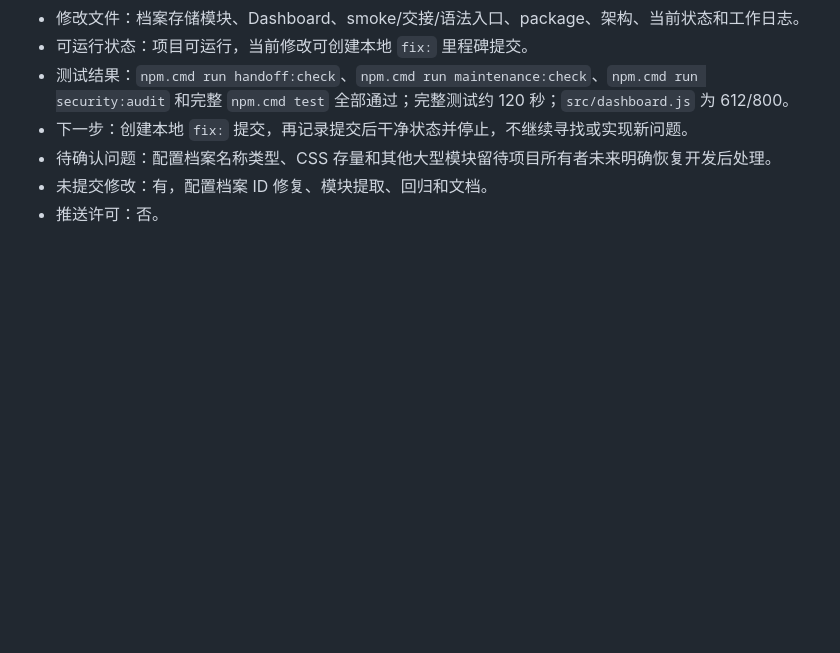
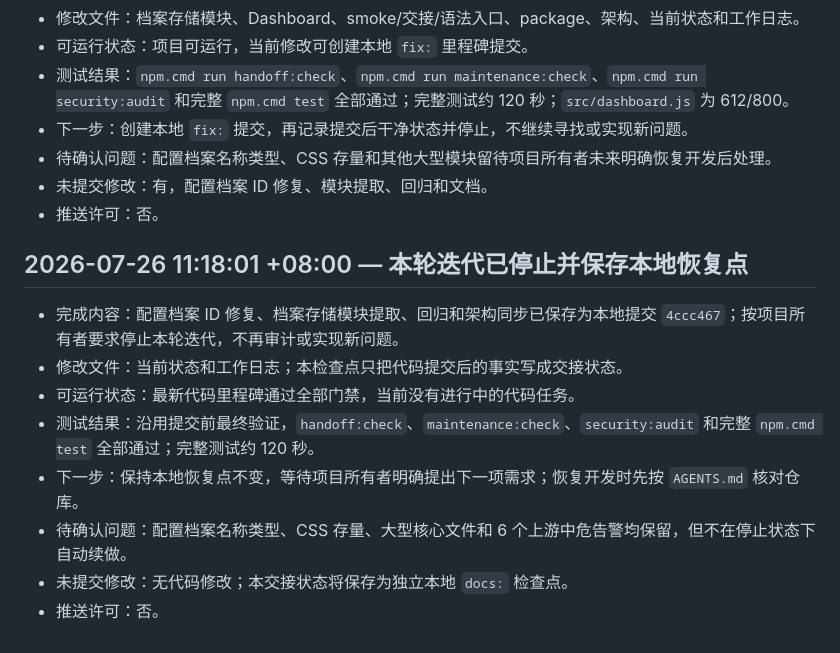
Before and after one commit to bykedie/LY-, a Markdown page: docs/work-log.md, the part around the change. Drawn GitHub-style; blank space fills up the shorter version.

```diff
--- a/docs/work-log.md
+++ b/docs/work-log.md
@@ -2092,3 +2092,14 @@
 - 待确认问题：配置档案名称类型、CSS 存量和其他大型模块留待项目所有者未来明确恢复开发后处理。
 - 未提交修改：有，配置档案 ID 修复、模块提取、回归和文档。
 - 推送许可：否。
+
+## 2026-07-26 11:18:01 +08:00 — 本轮迭代已停止并保存本地恢复点
+
+- 完成内容：配置档案 ID 修复、档案存储模块提取、回归和架构同步已保存为本地提交 `4ccc467`；按项目所有者要求停止本轮迭代，不再审计或实现新问题。
+- 修改文件：当前状态和工作日志；本检查点只把代码提交后的事实写成交接状态。
+- 可运行状态：最新代码里程碑通过全部门禁，当前没有进行中的代码任务。
+- 测试结果：沿用提交前最终验证，`handoff:check`、`maintenance:check`、`security:audit` 和完整 `npm.cmd test` 全部通过；完整测试约 120 秒。
+- 下一步：保持本地恢复点不变，等待项目所有者明确提出下一项需求；恢复开发时先按 `AGENTS.md` 核对仓库。
+- 待确认问题：配置档案名称类型、CSS 存量、大型核心文件和 6 个上游中危告警均保留，但不在停止状态下自动续做。
+- 未提交修改：无代码修改；本交接状态将保存为独立本地 `docs:` 检查点。
+- 推送许可：否。
```
Also changed, not shown: docs/current-status.md (+12 -17 lines).
